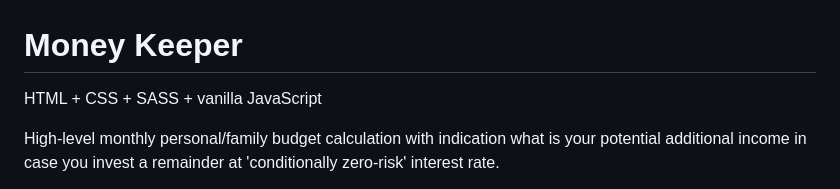
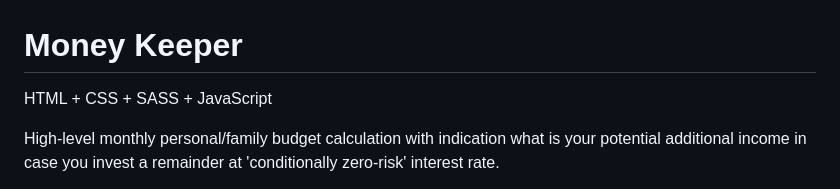
Before and after one commit to Yuthala/monthly-budget, a Markdown page: README.md, the part around the change. Drawn GitHub-style.

```diff
--- a/README.md
+++ b/README.md
@@ -1,5 +1,5 @@
 # Money Keeper
-HTML + CSS + SASS + vanilla JavaScript
+HTML + CSS + SASS + JavaScript
 
 High-level monthly personal/family budget calculation with indication what is your potential additional income in case you invest a remainder at 'conditionally zero-risk' interest rate.
 
```
